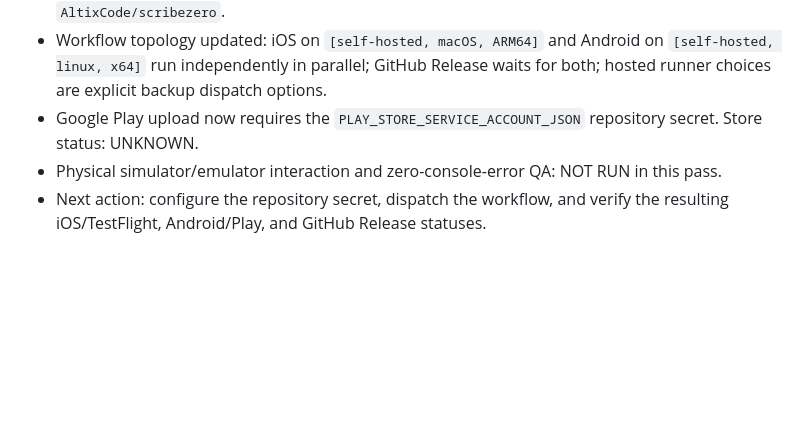
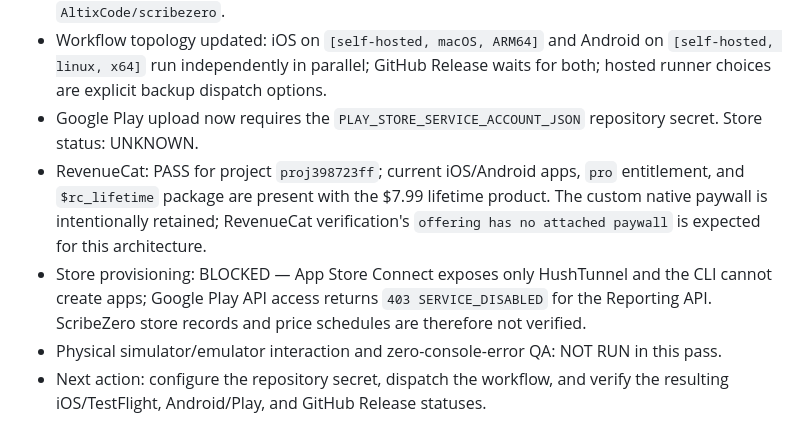
Before and after one commit to AltixCode/scribezero, a Markdown page: HANDOFF.md, the part around the change. Rendered like a GitHub page; blank space fills up the shorter version.

Commit message:
docs: record store and RevenueCat readiness

```diff
--- a/HANDOFF.md
+++ b/HANDOFF.md
@@ -48,5 +48,7 @@ None. App 5 (ScribeZero) is certified and ready for submission.
 * Observed GitHub Actions runs after push: `34745138698 (queued); 34745166282 (pending)` for `AltixCode/scribezero`.
 * Workflow topology updated: iOS on `[self-hosted, macOS, ARM64]` and Android on `[self-hosted, linux, x64]` run independently in parallel; GitHub Release waits for both; hosted runner choices are explicit backup dispatch options.
 * Google Play upload now requires the `PLAY_STORE_SERVICE_ACCOUNT_JSON` repository secret. Store status: UNKNOWN.
+* RevenueCat: PASS for project `proj398723ff`; current iOS/Android apps, `pro` entitlement, and `$rc_lifetime` package are present with the $7.99 lifetime product. The custom native paywall is intentionally retained; RevenueCat verification's `offering has no attached paywall` is expected for this architecture.
+* Store provisioning: BLOCKED — App Store Connect exposes only HushTunnel and the CLI cannot create apps; Google Play API access returns `403 SERVICE_DISABLED` for the Reporting API. ScribeZero store records and price schedules are therefore not verified.
 * Physical simulator/emulator interaction and zero-console-error QA: NOT RUN in this pass.
 * Next action: configure the repository secret, dispatch the workflow, and verify the resulting iOS/TestFlight, Android/Play, and GitHub Release statuses.
```
